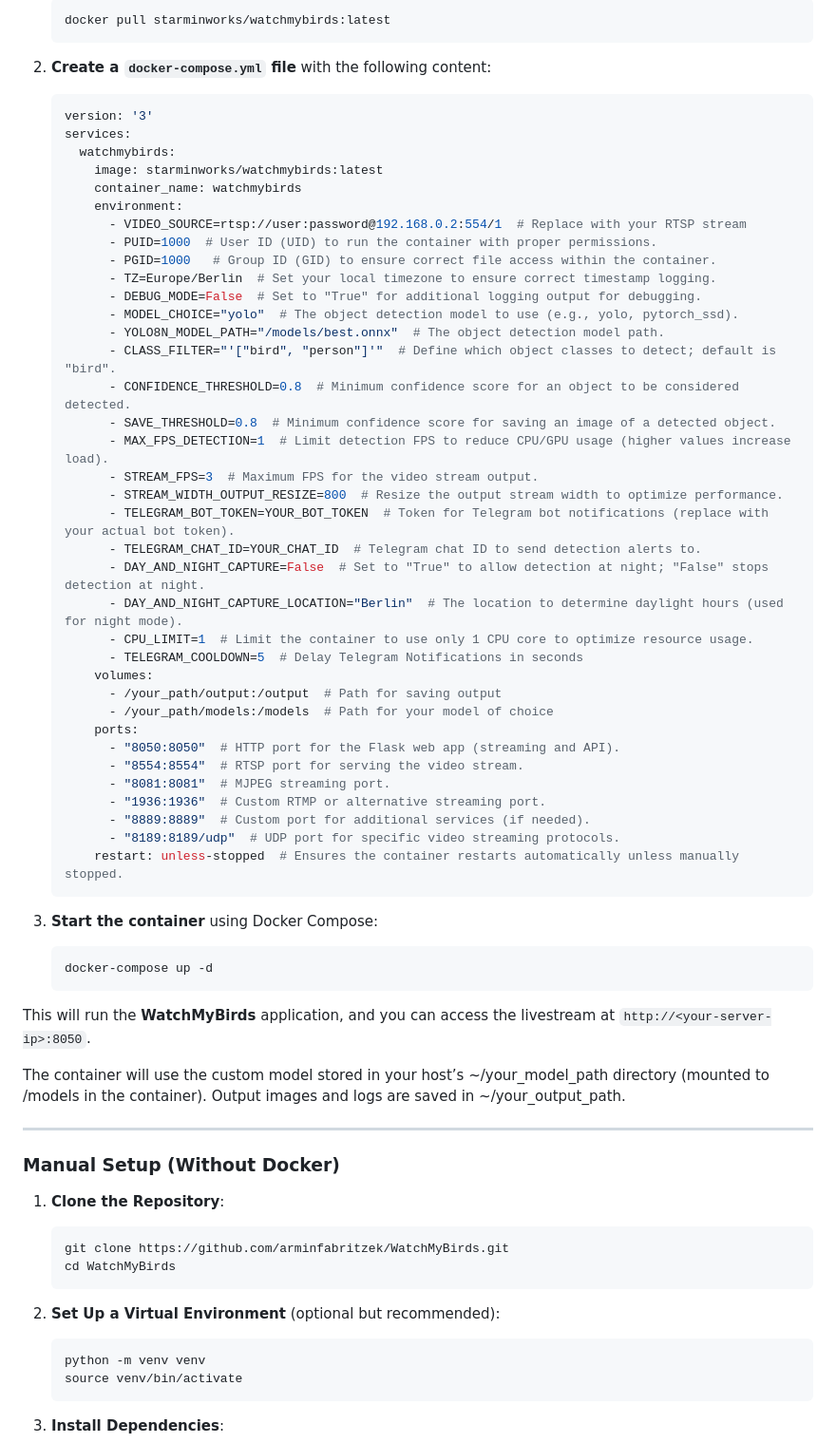
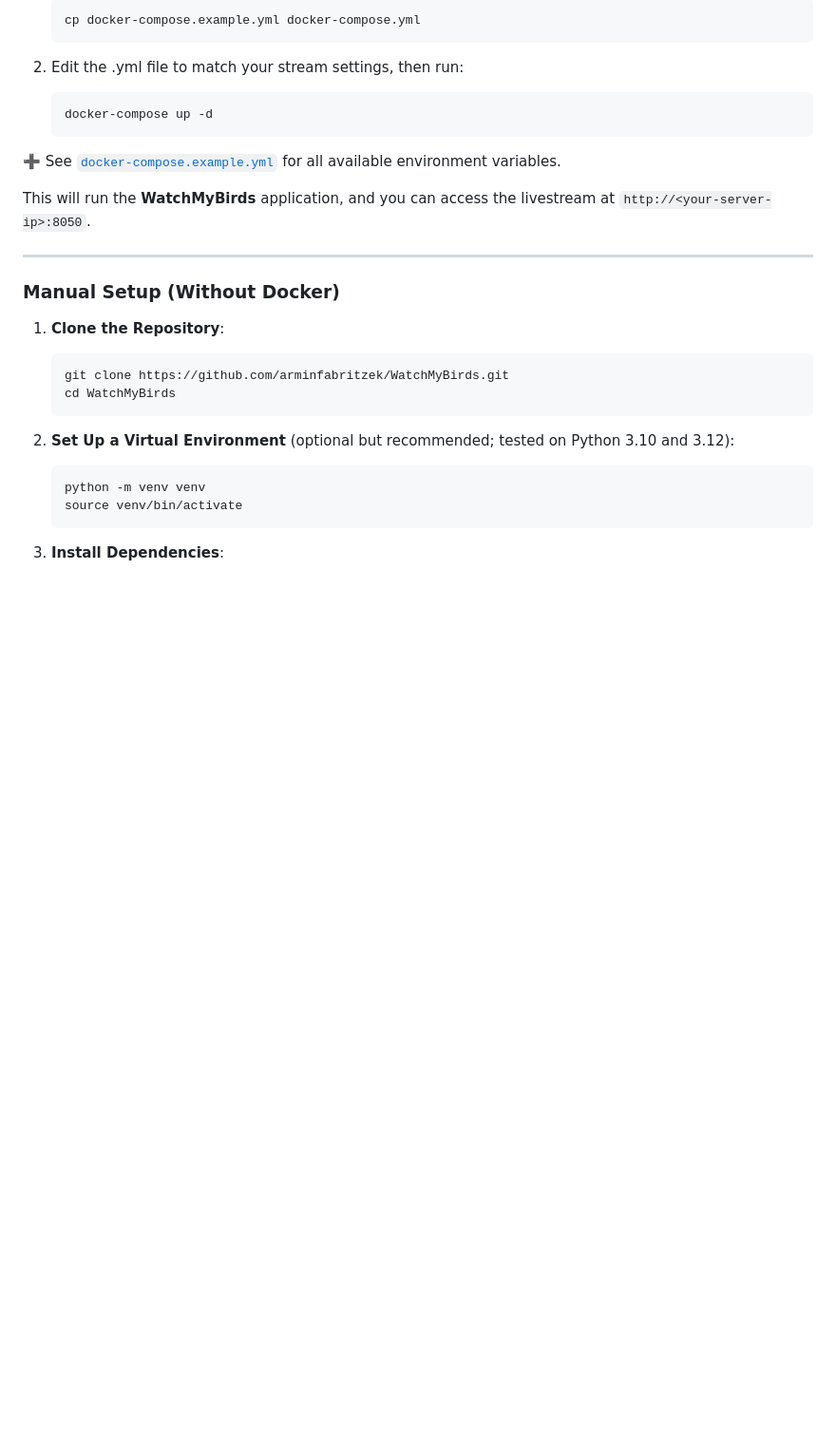
Before and after one commit to arminfabritzek/WatchMyBirds, a Markdown page: README.md, the part around the change printed below. Shown: that part at 95% size. Rendered like a GitHub page; blank space fills up the shorter version.

Commit message:
refactor: rename variables and remove clutter

````diff
--- a/README.md
+++ b/README.md
@@ -104,58 +125,18 @@ To run **WatchMyBirds** in a Docker container with default settings:
    ```bash
-   docker pull starminworks/watchmybirds:latest
+   cp docker-compose.example.yml docker-compose.yml
    ```
 
-2. **Create a `docker-compose.yml` file** with the following content:
+2. Edit the .yml file to match your stream settings, then run:
 
-   ```yaml
-   version: '3'
-   services:
-     watchmybirds:
-       image: starminworks/watchmybirds:latest
-       container_name: watchmybirds
-       environment:
-         - VIDEO_SOURCE=rtsp://user:password@192.168.0.2:554/1  # Replace with your RTSP stream
-         - PUID=1000  # User ID (UID) to run the container with proper permissions.
-         - PGID=1000   # Group ID (GID) to ensure correct file access within the container.
-         - TZ=Europe/Berlin  # Set your local timezone to ensure correct timestamp logging.
-         - DEBUG_MODE=False  # Set to "True" for additional logging output for debugging.
-         - MODEL_CHOICE="yolo"  # The object detection model to use (e.g., yolo, pytorch_ssd).
-         - YOLO8N_MODEL_PATH="/models/best.onnx"  # The object detection model path.
-         - CLASS_FILTER="'["bird", "person"]'"  # Define which object classes to detect; default is "bird".
-         - CONFIDENCE_THRESHOLD=0.8  # Minimum confidence score for an object to be considered detected.
-         - SAVE_THRESHOLD=0.8  # Minimum confidence score for saving an image of a detected object.
-         - MAX_FPS_DETECTION=1  # Limit detection FPS to reduce CPU/GPU usage (higher values increase load).
-         - STREAM_FPS=3  # Maximum FPS for the video stream output.
-         - STREAM_WIDTH_OUTPUT_RESIZE=800  # Resize the output stream width to optimize performance.
-         - TELEGRAM_BOT_TOKEN=YOUR_BOT_TOKEN  # Token for Telegram bot notifications (replace with your actual bot token).
-         - TELEGRAM_CHAT_ID=YOUR_CHAT_ID  # Telegram chat ID to send detection alerts to.
-         - DAY_AND_NIGHT_CAPTURE=False  # Set to "True" to allow detection at night; "False" stops detection at night.
-         - DAY_AND_NIGHT_CAPTURE_LOCATION="Berlin"  # The location to determine daylight hours (used for night mode).
-         - CPU_LIMIT=1  # Limit the container to use only 1 CPU core to optimize resource usage.
-         - TELEGRAM_COOLDOWN=5  # Delay Telegram Notifications in seconds
-       volumes:
-         - /your_path/output:/output  # Path for saving output
-         - /your_path/models:/models  # Path for your model of choice
-       ports:
-         - "8050:8050"  # HTTP port for the Flask web app (streaming and API).
-         - "8554:8554"  # RTSP port for serving the video stream.
-         - "8081:8081"  # MJPEG streaming port.
-         - "1936:1936"  # Custom RTMP or alternative streaming port.
-         - "8889:8889"  # Custom port for additional services (if needed).
-         - "8189:8189/udp"  # UDP port for specific video streaming protocols.
-       restart: unless-stopped  # Ensures the container restarts automatically unless manually stopped.
+    ```bash
+    docker-compose up -d
    ```
 
-3. **Start the container** using Docker Compose:
+➕ See [`docker-compose.example.yml`](docker-compose.example.yml) for all available environment variables.
 
-   ```bash
-   docker-compose up -d
-   ```
 
 This will run the **WatchMyBirds** application, and you can access the livestream at `http://<your-server-ip>:8050`.
 
-
-The container will use the custom model stored in your host’s ~/your_model_path directory (mounted to /models in the container). Output images and logs are saved in ~/your_output_path.
 
 
 ---
@@ -167,7 +148,7 @@ The container will use the custom model stored in your host’s ~/your_model_pat
    cd WatchMyBirds
    ```
 
-2. **Set Up a Virtual Environment** (optional but recommended):
+2. **Set Up a Virtual Environment** (optional but recommended; tested on Python 3.10 and 3.12):
    ```bash
    python -m venv venv
    source venv/bin/activate
````
Also changed, not shown: other parts of README.md (+61 -41 lines), assets/app_landing_page.jpg (added), 6 other files.
